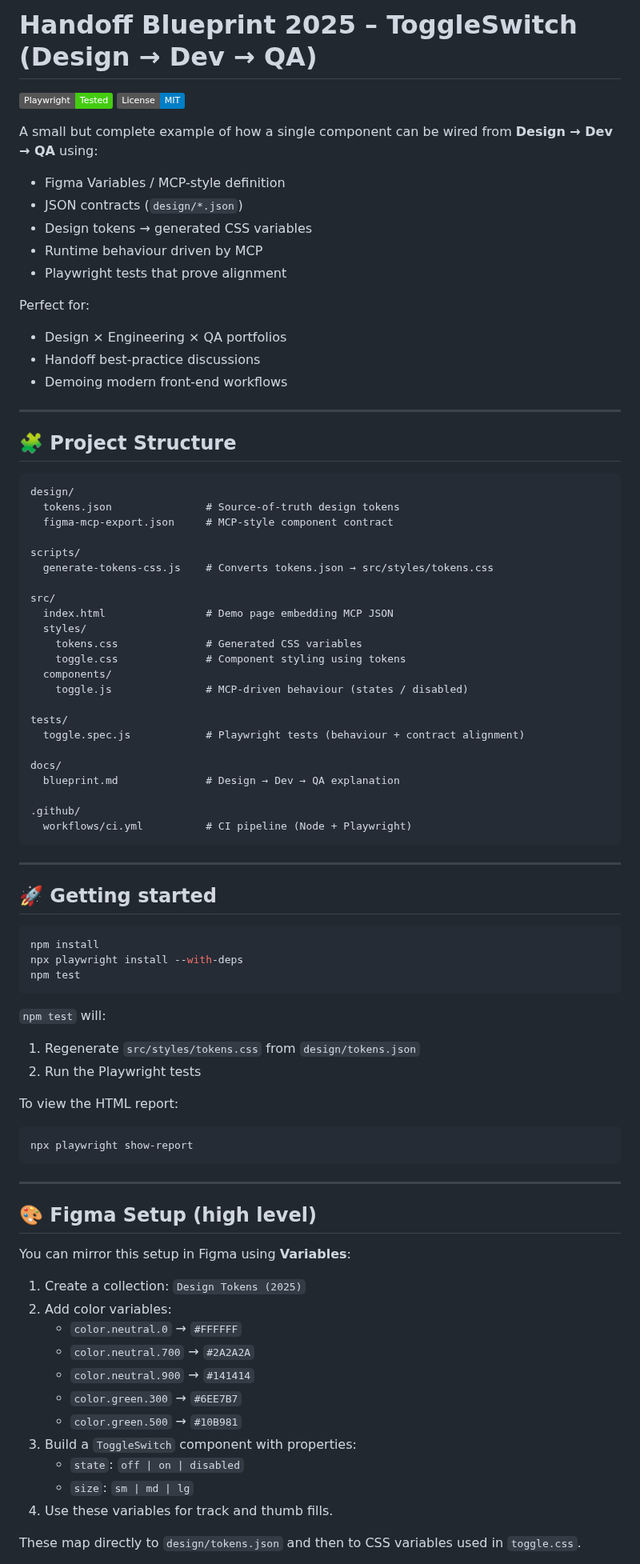
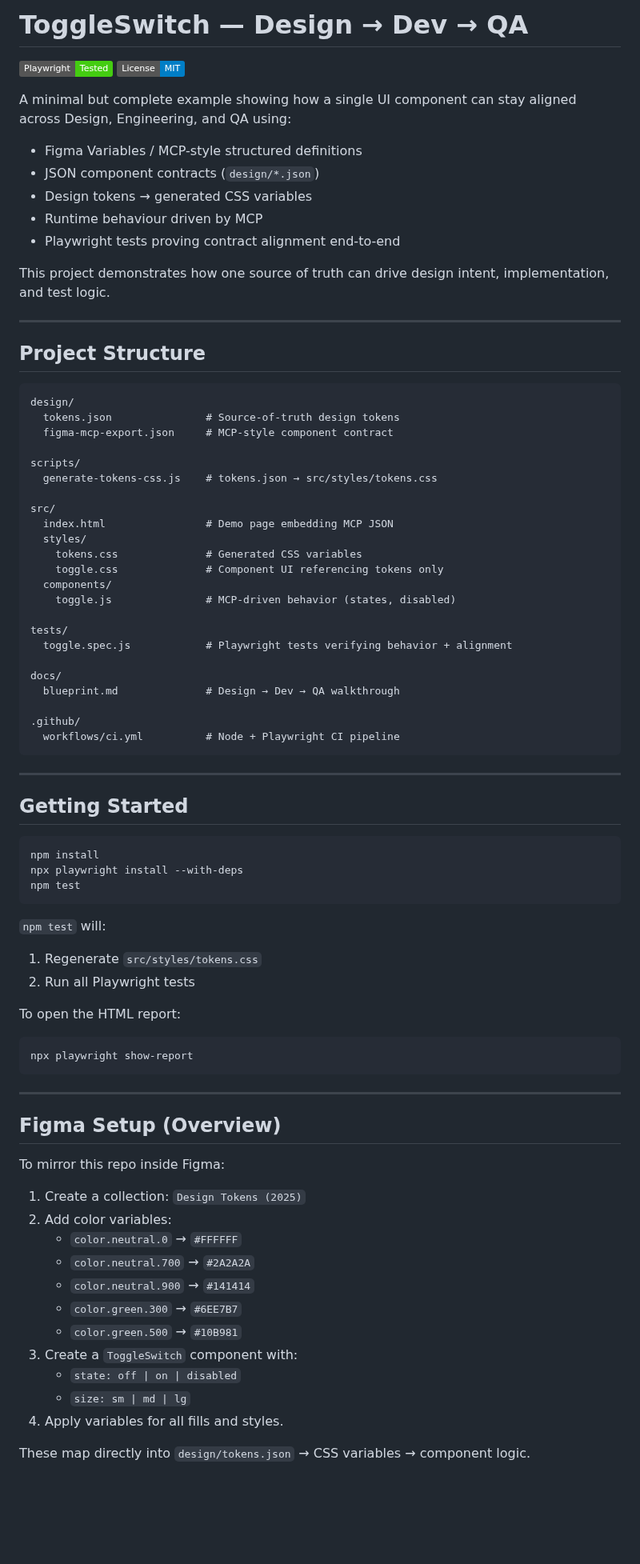
Before and after one commit to vladb-b/handoff-blueprint-toggle-2025, a Markdown page: README.md, the part around one of its changes. Shown at 80% size. GitHub-like rendering; badges without logos; blank space fills up the shorter version.

````diff
--- a/README.md
+++ b/README.md
@@ -1,56 +1,53 @@
-# Handoff Blueprint 2025 – ToggleSwitch (Design → Dev → QA)
+# ToggleSwitch — Design → Dev → QA
 
 ![Playwright](https://img.shields.io/badge/Playwright-Tested-brightgreen)
 ![License](https://img.shields.io/badge/License-MIT-blue)
 
-A small but complete example of how a single component can be wired from **Design → Dev → QA** using:
+A minimal but complete example showing how a single UI component can stay aligned across Design, Engineering, and QA using:
 
-- Figma Variables / MCP-style definition
-- JSON contracts (`design/*.json`)
+- Figma Variables / MCP-style structured definitions
+- JSON component contracts (`design/*.json`)
 - Design tokens → generated CSS variables
 - Runtime behaviour driven by MCP
-- Playwright tests that prove alignment
+- Playwright tests proving contract alignment end-to-end
 
-Perfect for:
-- Design × Engineering × QA portfolios
-- Handoff best-practice discussions
-- Demoing modern front-end workflows
+This project demonstrates how one source of truth can drive design intent, implementation, and test logic.
 
 ---
 
-## 🧩 Project Structure
+## Project Structure
 
-```txt
+```
 design/
   tokens.json               # Source-of-truth design tokens
   figma-mcp-export.json     # MCP-style component contract
 
 scripts/
-  generate-tokens-css.js    # Converts tokens.json → src/styles/tokens.css
+  generate-tokens-css.js    # tokens.json → src/styles/tokens.css
 
 src/
   index.html                # Demo page embedding MCP JSON
   styles/
     tokens.css              # Generated CSS variables
-    toggle.css              # Component styling using tokens
+    toggle.css              # Component UI referencing tokens only
   components/
-    toggle.js               # MCP-driven behaviour (states / disabled)
+    toggle.js               # MCP-driven behavior (states, disabled)
 
 tests/
-  toggle.spec.js            # Playwright tests (behaviour + contract alignment)
+  toggle.spec.js            # Playwright tests verifying behavior + alignment
 
 docs/
-  blueprint.md              # Design → Dev → QA explanation
+  blueprint.md              # Design → Dev → QA walkthrough
 
 .github/
-  workflows/ci.yml          # CI pipeline (Node + Playwright)
+  workflows/ci.yml          # Node + Playwright CI pipeline
 ```
 
 ---
 
-## 🚀 Getting started
+## Getting Started
 
-```bash
+```
 npm install
 npx playwright install --with-deps
 npm test
@@ -58,32 +55,32 @@ npm test
 
 `npm test` will:
 
-1. Regenerate `src/styles/tokens.css` from `design/tokens.json`
-2. Run the Playwright tests
+1. Regenerate `src/styles/tokens.css`
+2. Run all Playwright tests
 
-To view the HTML report:
+To open the HTML report:
 
-```bash
+```
 npx playwright show-report
 ```
 
 ---
 
-## 🎨 Figma Setup (high level)
+## Figma Setup (Overview)
 
-You can mirror this setup in Figma using **Variables**:
+To mirror this repo inside Figma:
 
 1. Create a collection: `Design Tokens (2025)`
 2. Add color variables:
-   - `color.neutral.0`   → `#FFFFFF`
+   - `color.neutral.0` → `#FFFFFF`
    - `color.neutral.700` → `#2A2A2A`
    - `color.neutral.900` → `#141414`
-   - `color.green.300`   → `#6EE7B7`
-   - `color.green.500`   → `#10B981`
-3. Build a `ToggleSwitch` component with properties:
-   - `state`: `off | on | disabled`
-   - `size`: `sm | md | lg`
-4. Use these variables for track and thumb fills.
+   - `color.green.300` → `#6EE7B7`
+   - `color.green.500` → `#10B981`
+3. Create a `ToggleSwitch` component with:
+   - `state: off | on | disabled`
+   - `size: sm | md | lg`
+4. Apply variables for all fills and styles.
 
-These map directly to `design/tokens.json` and then to CSS variables used in `toggle.css`.
+These map directly into `design/tokens.json` → CSS variables → component logic.
 
````
Also changed, not shown: other parts of README.md (+38 -42 lines).
